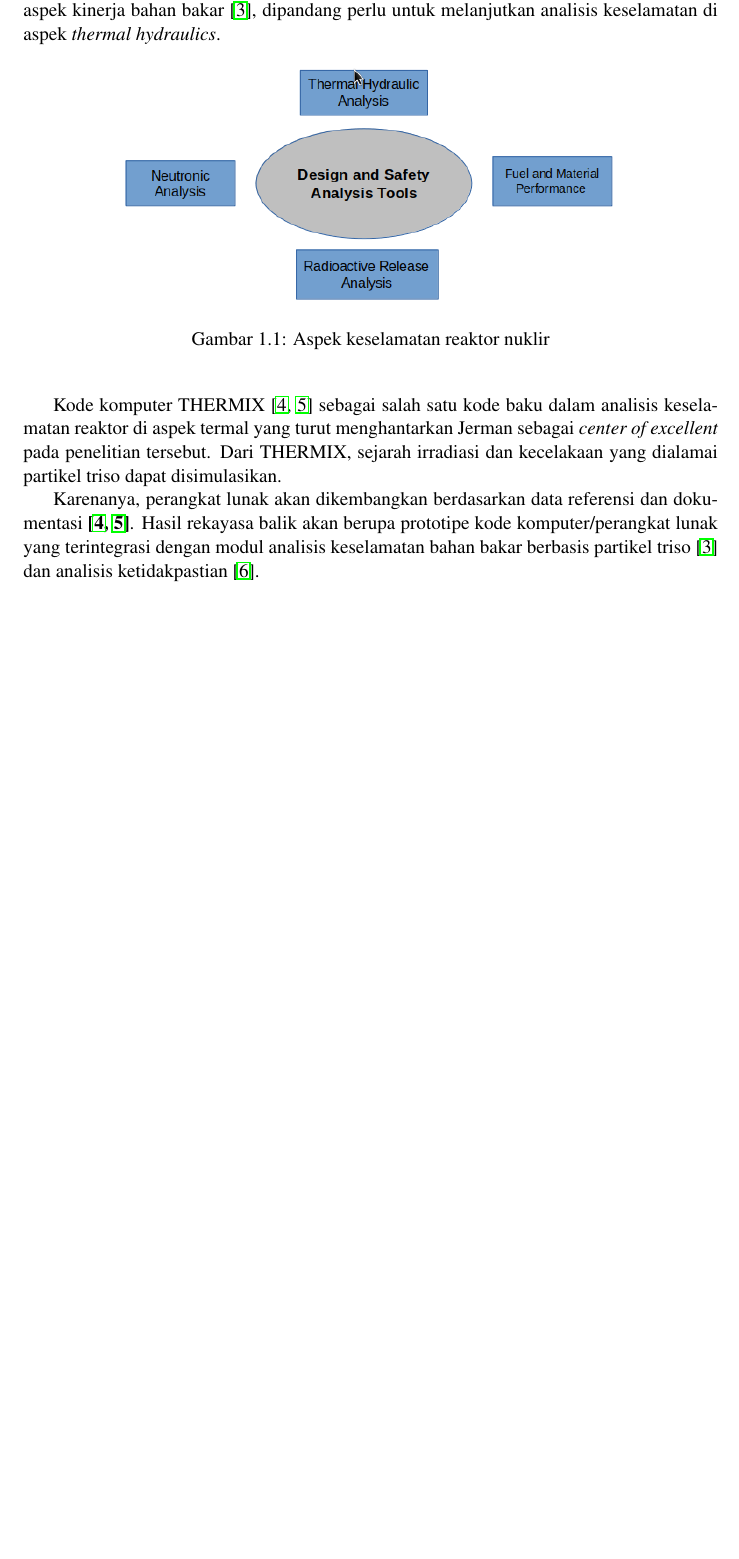
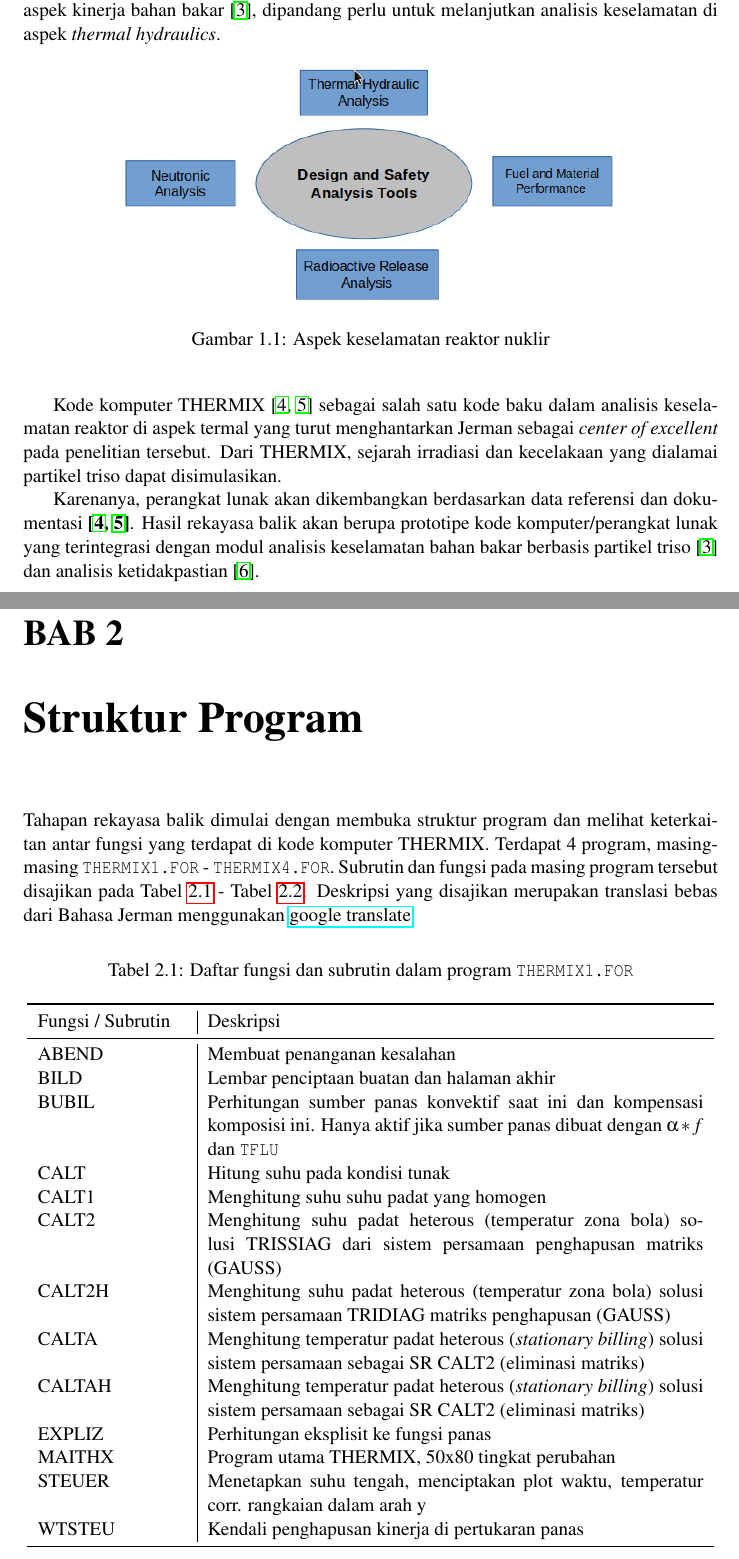
Before and after one commit to aawaskita/triacmix, a LaTeX thesis (DokumenTRIAC-THERMIX/triamixReport.tex): part of page 5 of 6 before the commit and two parts of pages 5 and 6 of 8 after it, the two joined at a grey line, cut so that both start at the same text, the shorter picture padded with empty space. Compiled offline with pdfLaTeX.

Commit message:
Documentation update 210319

```diff
--- a/DokumenTRIAC-THERMIX/triamixReport.tex
+++ b/DokumenTRIAC-THERMIX/triamixReport.tex
@@ -82,3 +82,30 @@ Kode komputer THERMIX \cite{vsop1,vsop2} sebagai salah satu kode baku dalam anal
 
 Karenanya, perangkat lunak akan dikembangkan berdasarkan data referensi dan dokumentasi  \textbf{\cite{vsop1,vsop2}}. Hasil rekayasa balik akan berupa prototipe kode komputer/perangkat lunak yang terintegrasi dengan modul analisis keselamatan bahan bakar berbasis partikel triso \cite{triac1} dan analisis ketidakpastian \cite{lhs}.
 
+\chapter{Struktur Program}
+Tahapan rekayasa balik dimulai dengan membuka struktur program dan melihat keterkaitan antar fungsi yang terdapat di kode komputer THERMIX. Terdapat 4 program, masing-masing \texttt{THERMIX1.FOR} - \texttt{THERMIX4.FOR}. Subrutin dan fungsi pada masing program tersebut disajikan pada \tablename~\ref{tab:the1} - \tablename~\ref{tab:the2}. Deskripsi yang disajikan merupakan translasi bebas dari Bahasa Jerman menggunakan \href{https://translate.google.com/}{google translate}.
+
+\begin{table}[h!]
+  \caption{Daftar fungsi dan subrutin dalam program \texttt{THERMIX1.FOR}}
+  \label{tab:the1}
+
+  \begin{center}
+    \begin{tabular}{p{3cm}|p{10cm}}
+    \toprule
+       Fungsi / Subrutin & Deskripsi\\ \midrule
+       ABEND & Membuat penanganan kesalahan \\
+       BILD & Lembar penciptaan buatan dan halaman akhir \\
+       BUBIL & Perhitungan sumber panas konvektif saat ini dan kompensasi komposisi ini. Hanya aktif jika sumber panas dibuat dengan $\alpha * f$ dan \texttt{TFLU} \\
+       CALT & Hitung suhu pada kondisi tunak \\
+       CALT1 & Menghitung suhu suhu padat yang homogen \\
+       CALT2 & Menghitung suhu padat heterous (temperatur zona bola) solusi TRISSIAG dari sistem persamaan penghapusan matriks (GAUSS) \\
+       CALT2H & Menghitung suhu padat heterous (temperatur zona bola) solusi sistem persamaan TRIDIAG matriks penghapusan (GAUSS) \\
+       CALTA & Menghitung temperatur padat heterous (\textit{stationary billing}) solusi sistem persamaan sebagai SR CALT2 (eliminasi matriks) \\
+       CALTAH & Menghitung temperatur padat heterous (\textit{stationary billing}) solusi sistem persamaan sebagai SR CALT2 (eliminasi matriks) \\
+       EXPLIZ & Perhitungan eksplisit ke fungsi panas \\
+       MAITHX & Program utama THERMIX, 50x80 tingkat perubahan \\
+       STEUER & Menetapkan suhu tengah, menciptakan plot waktu, temperatur corr. rangkaian dalam arah y \\
+       WTSTEU & Kendali penghapusan kinerja di pertukaran panas \\
+       \bottomrule
+    \end{tabular}
+  \end{center}
```
Also changed, not shown: DokumenTRIAC-THERMIX/triamixReport.pdf, DokumenTRIAC-THERMIX/triamixReport.tex (16 more changed lines), 9 other files.
